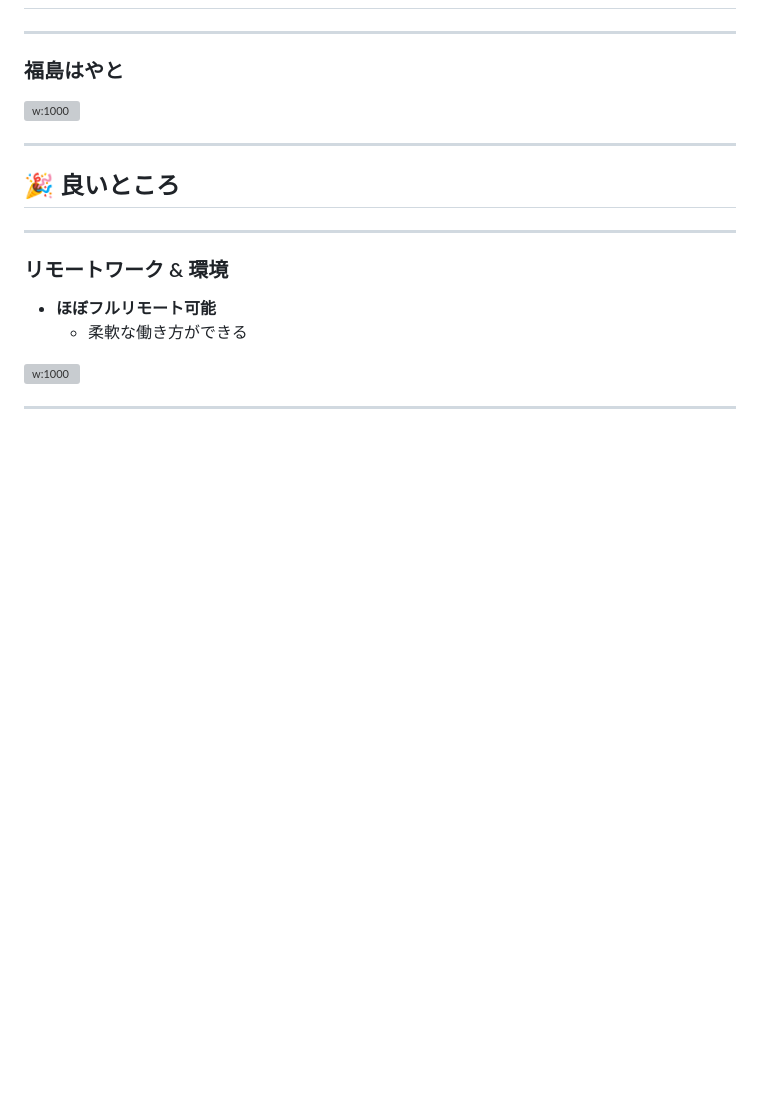
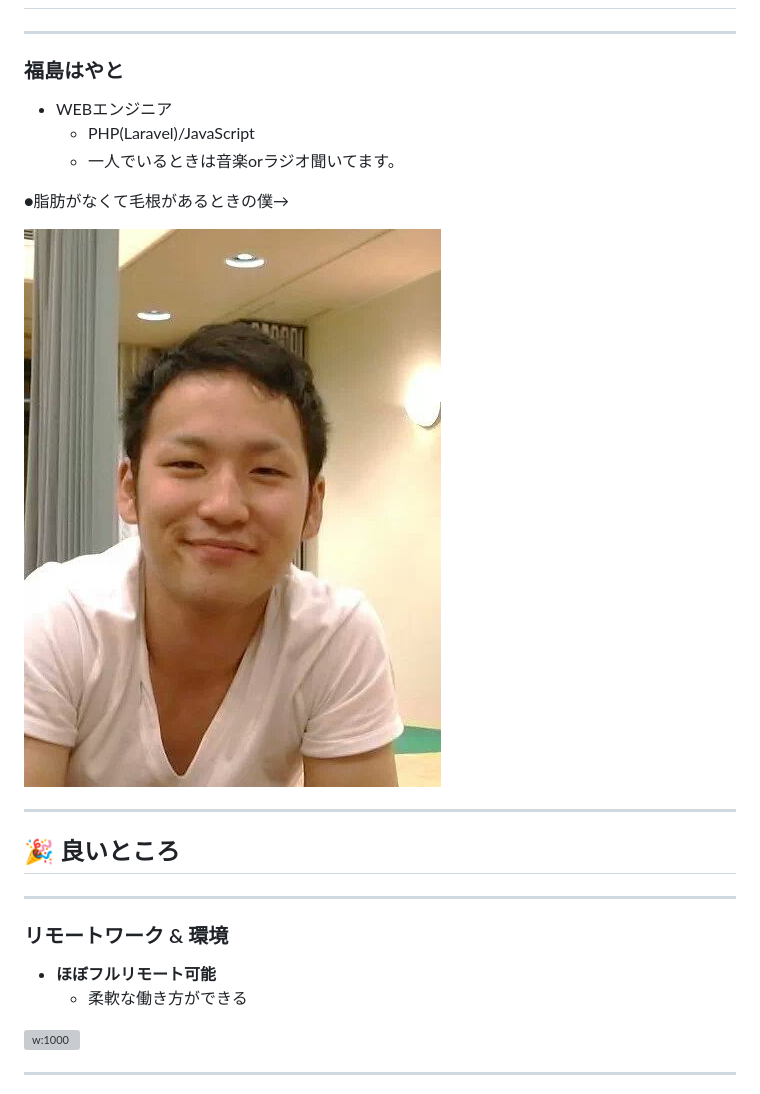
Before and after one commit to vb-fukushima/beerbash20260206, a Markdown page: index.md, the part around the change printed below. Rendered like a GitHub page; pictures changed too: img/its_me.jpg (added); blank space fills up the shorter version; grey boxes are pictures that could not be loaded.

```diff
--- a/index.md
+++ b/index.md
@@ -49,9 +49,15 @@ section {
 
 ### 福島はやと
 
+- WEBエンジニア
+  - PHP(Laravel)/JavaScript
+  - 一人でいるときは音楽orラジオ聞いてます。
+
+●脂肪がなくて毛根があるときの僕→
+
 </div>
 
-![w:1000](img/remote.png)
+![w:1000](img/its_me.jpg)
 
 ---
 
```
Also changed, not shown: other parts of index.md (+10 -34 lines), img/c3po_r2d2.jpg (added), img/fusion.jpeg (added), img/主体性.png (added).
